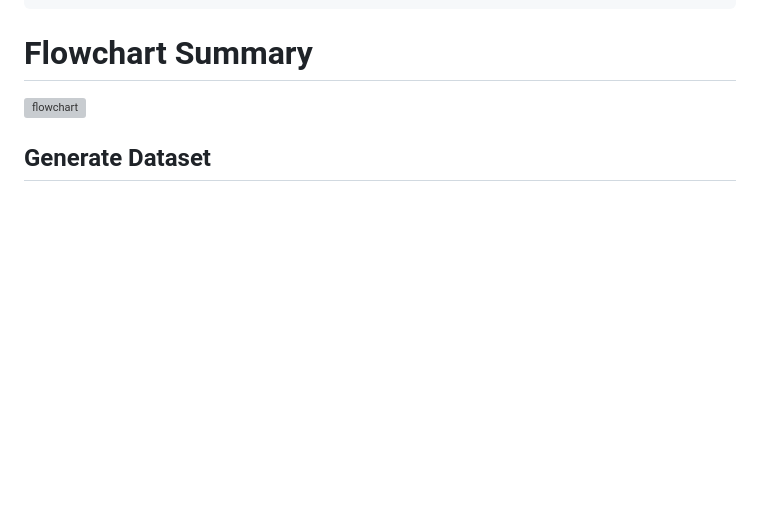
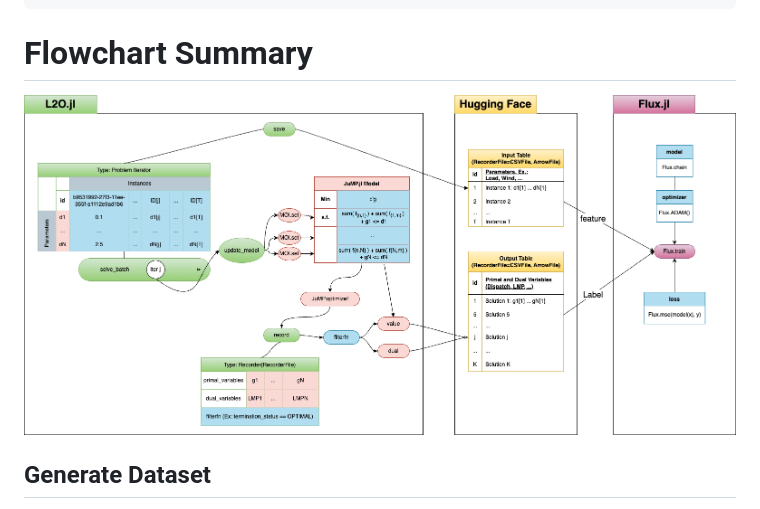
Before and after one commit to andrewrosemberg/LearningToOptimize.jl, a Markdown page: docs/src/index.md, the part around the change. GitHub-like rendering; blank space fills up the shorter version; grey boxes are pictures that could not be loaded.

```diff
--- a/docs/src/index.md
+++ b/docs/src/index.md
@@ -26,7 +26,7 @@ Learning to optimize (LearningToOptimize) package that provides basic functional
 
 # Flowchart Summary
 
-![flowchart](docs/src/assets/L2O.png)
+![flowchart](assets/L2O.png)
 
 ## Generate Dataset
 This package provides a basic way of generating a dataset of the solutions of an optimization problem by varying the values of the parameters in the problem and recording it.
```
